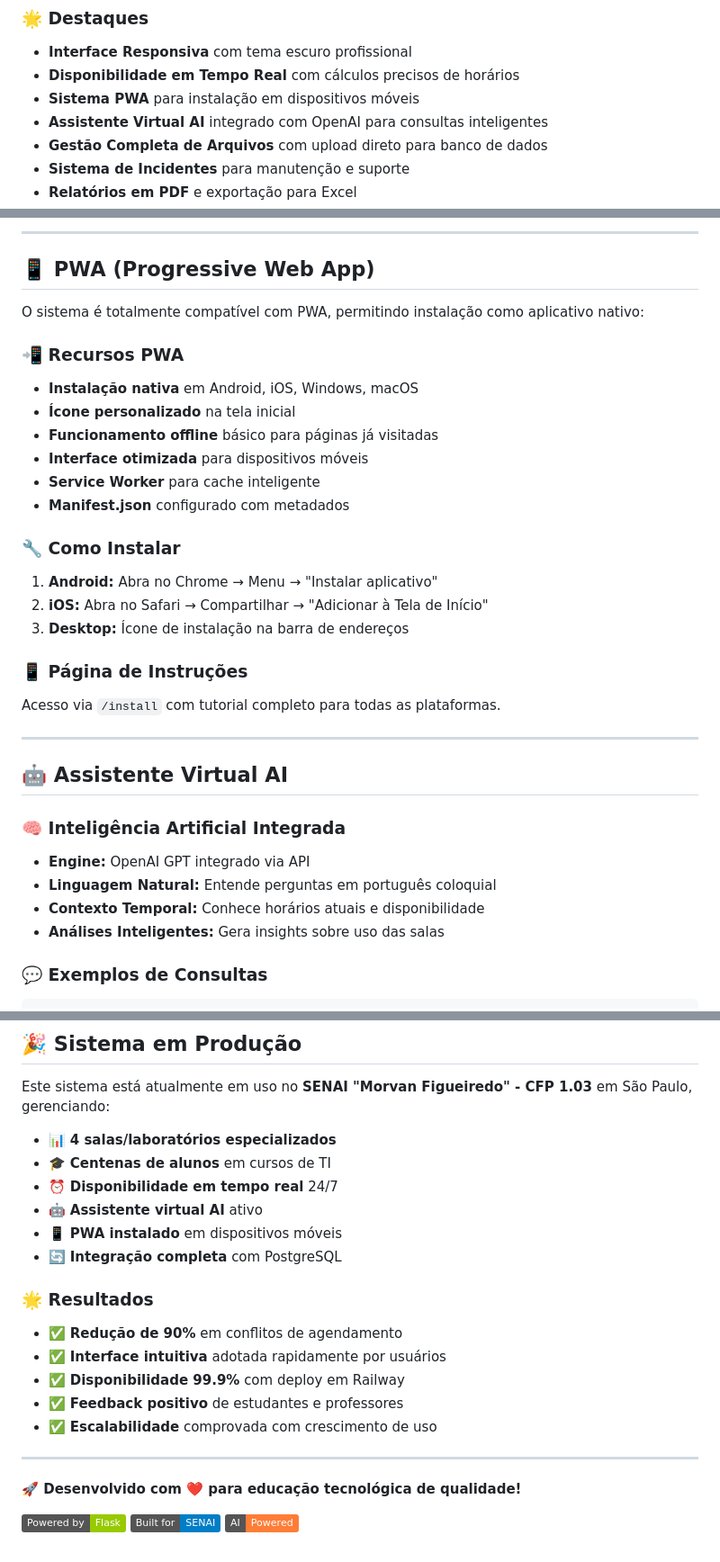
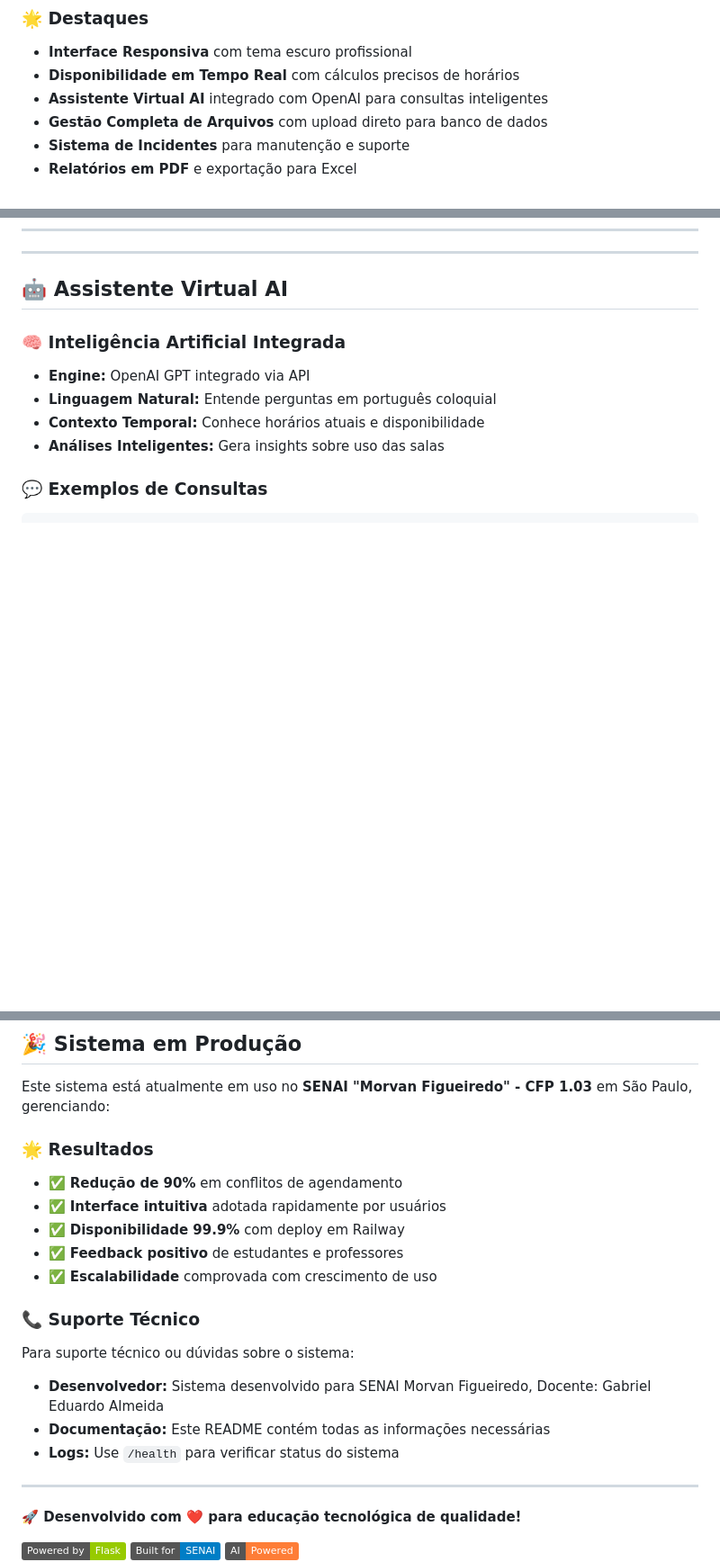
Before and after one commit to bielv8/salasv2, a Markdown page: README.md, 3 parts joined by grey strips. Shown: that part at 90% size. Rendered like a GitHub page; badges without logos; blank space fills up the shorter version.

```diff
--- a/README.md
+++ b/README.md
@@ -33,7 +33,6 @@ O Sistema de Gerenciamento de Salas do SENAI Morvan Figueiredo é uma solução
 
 - **Interface Responsiva** com tema escuro profissional
 - **Disponibilidade em Tempo Real** com cálculos precisos de horários
-- **Sistema PWA** para instalação em dispositivos móveis
 - **Assistente Virtual AI** integrado com OpenAI para consultas inteligentes
 - **Gestão Completa de Arquivos** com upload direto para banco de dados
 - **Sistema de Incidentes** para manutenção e suporte
@@ -234,24 +186,3 @@ O Sistema de Gerenciamento de Salas do SENAI Morvan Figueiredo é uma solução
----
-
-## 📱 PWA (Progressive Web App)
-
-O sistema é totalmente compatível com PWA, permitindo instalação como aplicativo nativo:
-
-### 📲 **Recursos PWA**
-- **Instalação nativa** em Android, iOS, Windows, macOS
-- **Ícone personalizado** na tela inicial
-- **Funcionamento offline** básico para páginas já visitadas
-- **Interface otimizada** para dispositivos móveis
-- **Service Worker** para cache inteligente
-- **Manifest.json** configurado com metadados
-
-### 🔧 **Como Instalar**
-1. **Android:** Abra no Chrome → Menu → "Instalar aplicativo"
-2. **iOS:** Abra no Safari → Compartilhar → "Adicionar à Tela de Início"
-3. **Desktop:** Ícone de instalação na barra de endereços
-
-### 📱 **Página de Instruções**
-Acesso via `/install` com tutorial completo para todas as plataformas.
 
 ---
 
@@ -984,12 +915,6 @@ Contribuições são bem-vindas! Por favor:
 
 Este sistema está atualmente em uso no **SENAI "Morvan Figueiredo" - CFP 1.03** em São Paulo, gerenciando:
 
-- 📊 **4 salas/laboratórios especializados**
-- 🎓 **Centenas de alunos** em cursos de TI
-- ⏰ **Disponibilidade em tempo real** 24/7
-- 🤖 **Assistente virtual AI** ativo
-- 📱 **PWA instalado** em dispositivos móveis
-- 🔄 **Integração completa** com PostgreSQL
 
 ### 🌟 **Resultados**
 - ✅ **Redução de 90%** em conflitos de agendamento
@@ -998,6 +923,12 @@ Este sistema está atualmente em uso no **SENAI "Morvan Figueiredo" - CFP 1.03**
 - ✅ **Feedback positivo** de estudantes e professores
 - ✅ **Escalabilidade** comprovada com crescimento de uso
 
+### 📞 Suporte Técnico
+Para suporte técnico ou dúvidas sobre o sistema:
+- **Desenvolvedor:** Sistema desenvolvido para SENAI Morvan Figueiredo, Docente: Gabriel Eduardo Almeida
+- **Documentação:** Este README contém todas as informações necessárias
+- **Logs:** Use `/health` para verificar status do sistema
+
 ---
 
 **🚀 Desenvolvido com ❤️ para educação tecnológica de qualidade!**
```
Also changed, not shown: other parts of README.md (+1 -48 lines).
